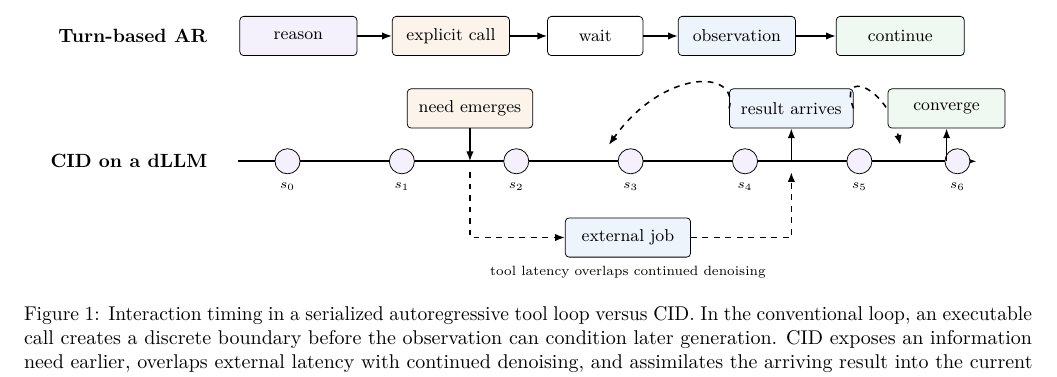
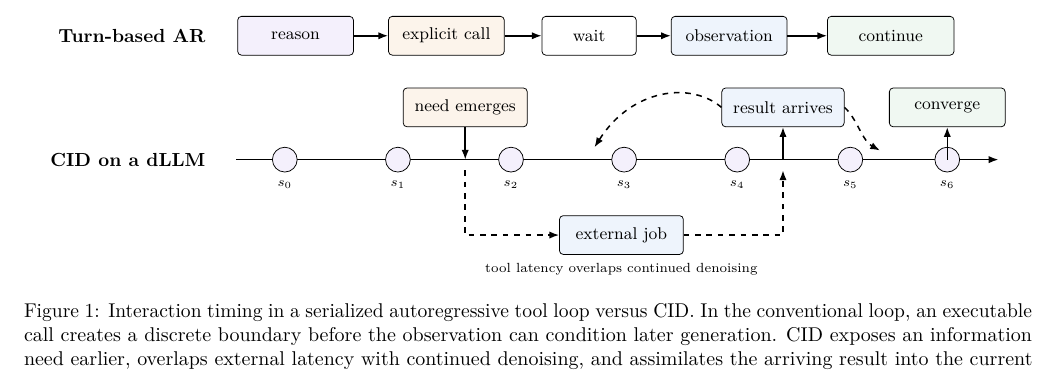
Before and after one commit to fwerkor/continuous-interaction-diffusion-paper, a LaTeX paper (paper.tex, which reads figures/interface-timing.tex): part of page 5 of 16, cut so that both start at the same text. Compiled offline with pdfLaTeX.

Commit message:
fix Figure 1 arrow routing

```diff
--- a/figures/interface-timing.tex
+++ b/figures/interface-timing.tex
@@ -35,9 +35,9 @@
 
   \node[stage, fill=factfill, minimum width=2.2cm] (arrival) at (10.25,0.82) {result arrives};
   \draw[line] (10.25,-0.15) -- (arrival.south);
-  \draw[async] (arrival.west) .. controls (9.3,1.55) and (7.9,1.55) .. (6.9,0.15);
-  \draw[async] (arrival.east) .. controls (11.1,1.55) and (12.0,1.25) .. (12.25,0.15);
+  \draw[async] (arrival.west) .. controls (8.55,1.30) and (7.45,1.18) .. (6.75,0.08);
+  \draw[async] (arrival.east) .. controls (11.62,0.62) and (11.72,0.20) .. (12.05,0.02);
 
-  \node[stage, fill=displayfill, minimum width=2.15cm] (stable) at (13.1,0.82) {converge};
-  \draw[line] (13.1,-0.15) -- (stable.south);
+  \node[stage, fill=displayfill, minimum width=2.15cm] (stable) at (13.3,0.82) {converge};
+  \draw[line] (13.3,-0.15) -- (stable.south);
 \end{tikzpicture}
```
Also changed, not shown: figures/interface-timing.tex (2 more changed lines).
